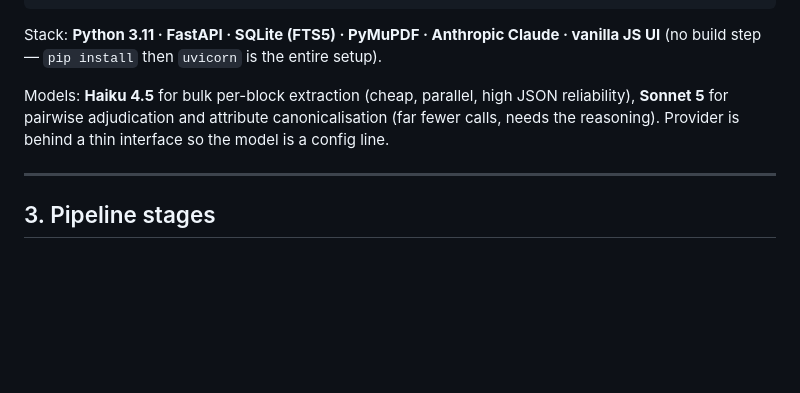
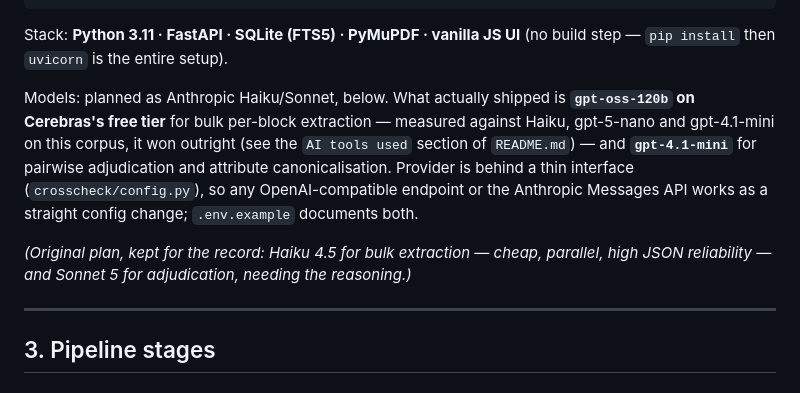
Before and after one commit to AdithyaSM31/CrossCheck, a Markdown page: PLAN.md, the part around the change. Drawn GitHub-style; blank space fills up the shorter version.

Commit message:
Fix PLAN.md's stack line, stale since the Cerebras switch
Still read Anthropic Claude / Haiku+Sonnet, from before the measured A/B swapped
extraction to gpt-oss-120b on Cerebras and adjudication to gpt-4.1-mini (README's
'AI tools used' has the comparison). Kept the original plan as a parenthetical
rather than deleting it -- this is a planning doc, so the record of what changed
belongs in it.

````diff
--- a/PLAN.md
+++ b/PLAN.md
@@ -56,12 +56,19 @@ PDF ──► ingest ──► blocks ──► [prefilter] ──► LLM extrac
                 SQLite  ◄──►  FastAPI  ◄──►  web UI
 ```
 
-Stack: **Python 3.11 · FastAPI · SQLite (FTS5) · PyMuPDF · Anthropic Claude · vanilla JS UI**
+Stack: **Python 3.11 · FastAPI · SQLite (FTS5) · PyMuPDF · vanilla JS UI**
 (no build step — `pip install` then `uvicorn` is the entire setup).
 
-Models: **Haiku 4.5** for bulk per-block extraction (cheap, parallel, high JSON reliability),
-**Sonnet 5** for pairwise adjudication and attribute canonicalisation (far fewer calls, needs
-the reasoning). Provider is behind a thin interface so the model is a config line.
+Models: planned as Anthropic Haiku/Sonnet, below. What actually shipped is
+**`gpt-oss-120b` on Cerebras's free tier** for bulk per-block extraction — measured
+against Haiku, gpt-5-nano and gpt-4.1-mini on this corpus, it won outright (see the
+`AI tools used` section of `README.md`) — and **`gpt-4.1-mini`** for pairwise
+adjudication and attribute canonicalisation. Provider is behind a thin interface
+(`crosscheck/config.py`), so any OpenAI-compatible endpoint or the Anthropic Messages
+API works as a straight config change; `.env.example` documents both.
+
+*(Original plan, kept for the record: Haiku 4.5 for bulk extraction — cheap, parallel,
+high JSON reliability — and Sonnet 5 for adjudication, needing the reasoning.)*
 
 ---
 
````
